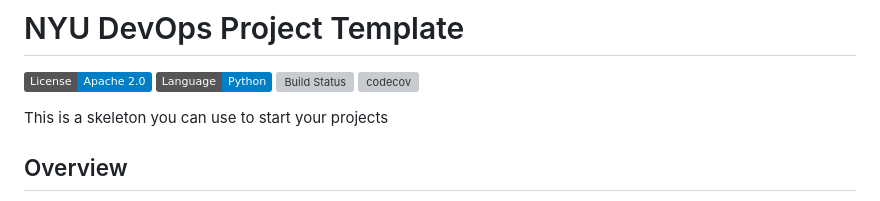
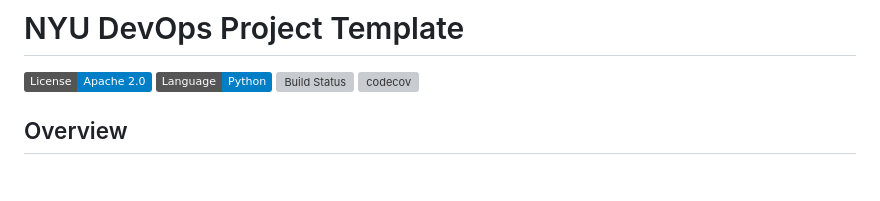
Before and after one commit to CSCI-GA-2820-SP23-001/wishlists, a Markdown page: README.md, the part around the change. GitHub-like rendering; badges without logos; blank space fills up the shorter version; grey boxes are pictures that could not be loaded.

```diff
--- a/README.md
+++ b/README.md
@@ -4,9 +4,6 @@
 [![Python](https://img.shields.io/badge/Language-Python-blue.svg)](https://python.org/)
 [![Build Status](https://github.com/CSCI-GA-2820-SP23-001/wishlists/actions/workflows/tdd.yml/badge.svg)](https://github.com/CSCI-GA-2820-SP23-001/wishlists/actions)
 [![codecov](https://codecov.io/gh/CSCI-GA-2820-SP23-001/wishlists/branch/master/graph/badge.svg?token=KVDTWKHC2L)](https://codecov.io/gh/CSCI-GA-2820-SP23-001/wishlists)
-
-This is a skeleton you can use to start your projects
-
 
 ## Overview
 
```
